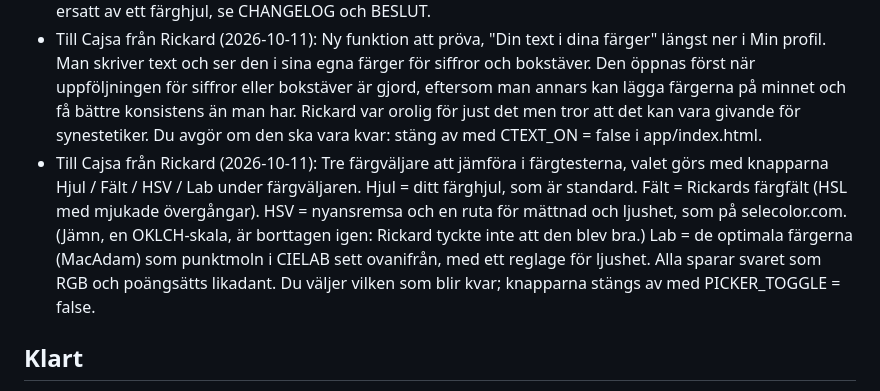
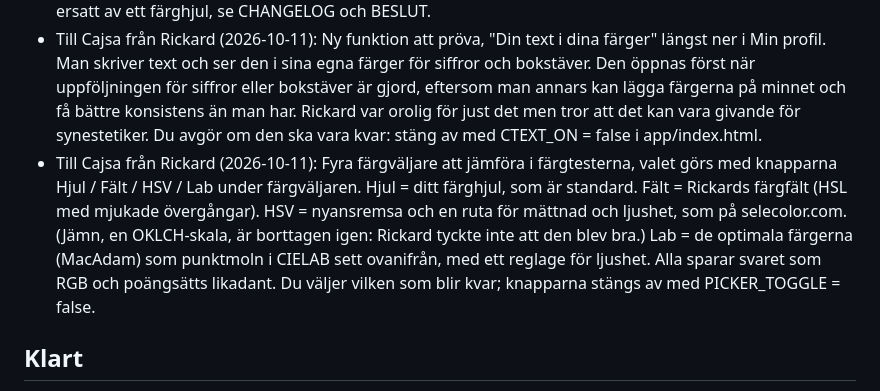
Before and after one commit to SynTraceApp/SynMap, a Markdown page: ARBETE.md, the part around the change. Drawn GitHub-style.

Commit message:
Rättar antalet färgväljare i frågan till Cajsa i ARBETE.md
Co-Authored-By: Claude Opus 5.5 (1M context) <noreply@anthropic.com>
Claude-Session: https://claude.ai/code/session_01LNHw1vAscWrvhDvJtnNUPW

```diff
--- a/ARBETE.md
+++ b/ARBETE.md
@@ -7,7 +7,7 @@ Skriv upp din uppgift här innan du börjar, så att ni inte jobbar på samma sa
 ## Frågor till den andra
 - Till Cajsa från Rickard (2026-10-11): Färgfältet i färgtesterna. Rickard ser en kant som ett upp-och-nervänt U runt gult, grönt och turkos, och tycker att fältet skär i ögonen. Det har ändrats tre gånger i dag: mjukare övergångar mellan nyanserna, och den rena färgen ligger högre för ljusa nyanser och lägre för mörka (se CHANGELOG 2026-10-11). Han ser fortfarande kanten. Mättnaden ska inte sänkas. Hur upplever du fältet, ser du kanten, och har du förslag? Svara här eller i CHANGELOG. Svar från Cajsa (2026-10-11): färgfältet är ersatt av ett färghjul, se CHANGELOG och BESLUT.
 - Till Cajsa från Rickard (2026-10-11): Ny funktion att pröva, "Din text i dina färger" längst ner i Min profil. Man skriver text och ser den i sina egna färger för siffror och bokstäver. Den öppnas först när uppföljningen för siffror eller bokstäver är gjord, eftersom man annars kan lägga färgerna på minnet och få bättre konsistens än man har. Rickard var orolig för just det men tror att det kan vara givande för synestetiker. Du avgör om den ska vara kvar: stäng av med CTEXT_ON = false i app/index.html.
-- Till Cajsa från Rickard (2026-10-11): Tre färgväljare att jämföra i färgtesterna, valet görs med knapparna Hjul / Fält / HSV / Lab under färgväljaren. Hjul = ditt färghjul, som är standard. Fält = Rickards färgfält (HSL med mjukade övergångar). HSV = nyansremsa och en ruta för mättnad och ljushet, som på selecolor.com. (Jämn, en OKLCH-skala, är borttagen igen: Rickard tyckte inte att den blev bra.) Lab = de optimala färgerna (MacAdam) som punktmoln i CIELAB sett ovanifrån, med ett reglage för ljushet. Alla sparar svaret som RGB och poängsätts likadant. Du väljer vilken som blir kvar; knapparna stängs av med PICKER_TOGGLE = false.
+- Till Cajsa från Rickard (2026-10-11): Fyra färgväljare att jämföra i färgtesterna, valet görs med knapparna Hjul / Fält / HSV / Lab under färgväljaren. Hjul = ditt färghjul, som är standard. Fält = Rickards färgfält (HSL med mjukade övergångar). HSV = nyansremsa och en ruta för mättnad och ljushet, som på selecolor.com. (Jämn, en OKLCH-skala, är borttagen igen: Rickard tyckte inte att den blev bra.) Lab = de optimala färgerna (MacAdam) som punktmoln i CIELAB sett ovanifrån, med ett reglage för ljushet. Alla sparar svaret som RGB och poängsätts likadant. Du väljer vilken som blir kvar; knapparna stängs av med PICKER_TOGGLE = false.
 
 ## Klart
 - Svart kontur runt tecknen i färgtesterna i app/index.html – Cajsa
```
